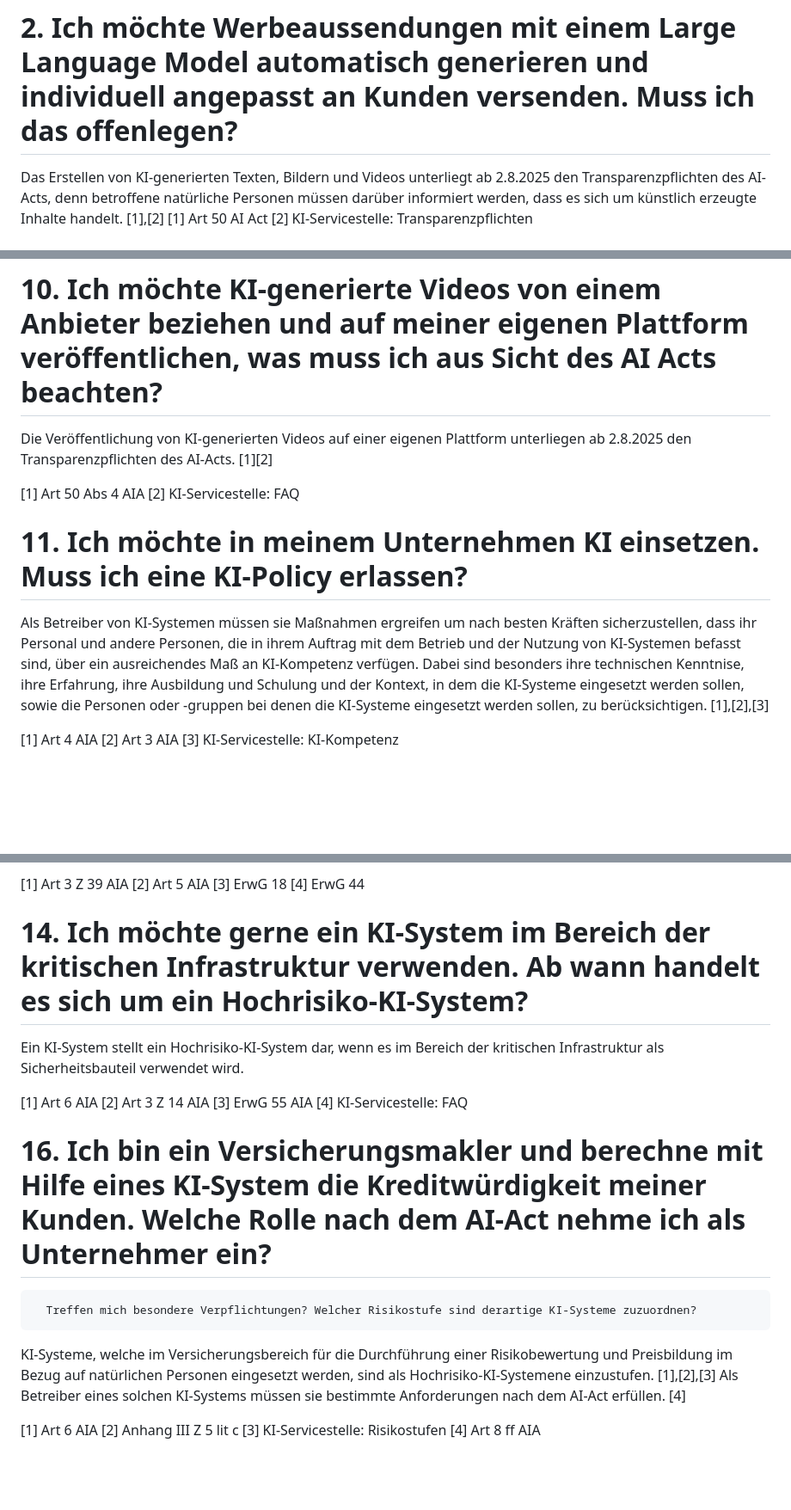
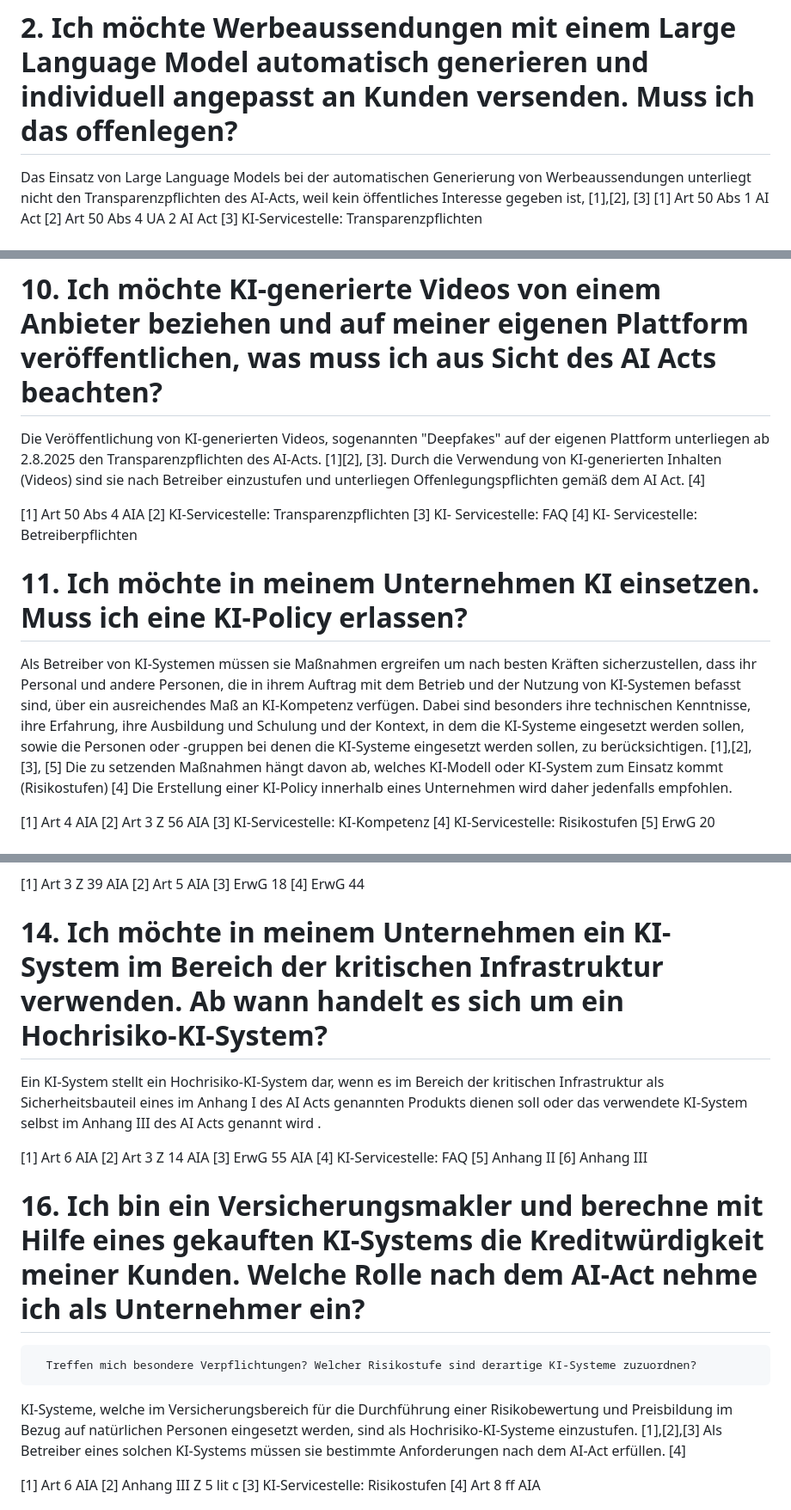
Before and after one commit to rtr-ai/aia-rag, a Markdown page: data/fragen-qa.md, 3 parts joined by grey strips. Shown at 86% size. Drawn GitHub-style; blank space fills up the shorter version.

```diff
--- a/data/fragen-qa.md
+++ b/data/fragen-qa.md
@@ -8,10 +10,10 @@ Da Sie als Unternehmen das KI-System nicht selbst entwickeln, sondern dieses im
 
 # 2. Ich möchte Werbeaussendungen mit einem Large Language Model automatisch generieren und individuell angepasst an Kunden versenden. Muss ich das offenlegen?
 
-Das Erstellen von KI-generierten Texten, Bildern und Videos unterliegt ab 2.8.2025 den Transparenzpflichten des AI-Acts, denn betroffene natürliche Personen müssen darüber informiert werden, dass es
-sich um künstlich erzeugte Inhalte handelt. [1],[2]
- [1] Art 50 AI Act
- [2] KI-Servicestelle: Transparenzpflichten
+Das Einsatz von Large Language Models bei der automatischen Generierung von Werbeaussendungen unterliegt nicht den Transparenzpflichten des AI-Acts, weil kein öffentliches Interesse gegeben ist, [1],[2], [3]
+ [1] Art 50 Abs 1 AI Act
+ [2] Art 50 Abs 4 UA 2 AI Act
+ [3] KI-Servicestelle: Transparenzpflichten
 
 # 3. Ich möchte die Arbeitsleistung meiner Mitarbeiter im Home Office mittels eines KI-Systems auswerten. Wie ist dieses System einzustufen?
 
@@ -103,20 +104,25 @@ Es sind daher hier sowohl die zu erfüllenden Pflichten eines Anbieters als auch
 
 # 10. Ich möchte KI-generierte Videos von einem Anbieter beziehen und auf meiner eigenen Plattform veröffentlichen, was muss ich aus Sicht des AI Acts beachten?
 
-Die Veröffentlichung von KI-generierten Videos auf einer eigenen Plattform unterliegen ab 2.8.2025 den Transparenzpflichten des AI-Acts. [1][2]
+Die Veröffentlichung von KI-generierten Videos, sogenannten "Deepfakes" auf der eigenen Plattform unterliegen ab 2.8.2025 den Transparenzpflichten des AI-Acts. [1][2], [3]. Durch die Verwendung von KI-generierten Inhalten (Videos) sind sie nach Betreiber einzustufen und unterliegen Offenlegungspflichten gemäß dem AI Act.  [4]
 
 [1] Art 50 Abs 4 AIA
-[2] KI-Servicestelle: FAQ
+[2] KI-Servicestelle: Transparenzpflichten
+[3] KI- Servicestelle: FAQ
+[4] KI- Servicestelle: Betreiberpflichten
 
 # 11. Ich möchte in meinem Unternehmen KI einsetzen. Muss ich eine KI-Policy erlassen?
 
 Als Betreiber von KI-Systemen müssen sie Maßnahmen ergreifen um nach besten Kräften sicherzustellen, dass ihr Personal und andere Personen, die in ihrem Auftrag mit dem Betrieb und der Nutzung von
-KI-Systemen befasst sind, über ein ausreichendes Maß an KI-Kompetenz verfügen. Dabei sind besonders ihre technischen Kenntnise, ihre Erfahrung, ihre Ausbildung und Schulung und der Kontext, in dem die KI-Systeme eingesetzt
-werden sollen, sowie die Personen oder -gruppen bei denen die KI-Systeme eingesetzt werden sollen, zu berücksichtigen. [1],[2],[3]
+KI-Systemen befasst sind, über ein ausreichendes Maß an KI-Kompetenz verfügen. Dabei sind besonders ihre technischen Kenntnisse, ihre Erfahrung, ihre Ausbildung und Schulung und der Kontext, in dem die KI-Systeme eingesetzt
+werden sollen, sowie die Personen oder -gruppen bei denen die KI-Systeme eingesetzt werden sollen, zu berücksichtigen.   [1],[2],[3], [5]
+Die zu setzenden Maßnahmen hängt davon ab, welches KI-Modell oder KI-System zum Einsatz kommt (Risikostufen) [4] Die Erstellung einer KI-Policy innerhalb eines Unternehmen wird daher jedenfalls empfohlen.
 
 [1] Art 4 AIA
-[2] Art 3 AIA
+[2] Art 3 Z 56 AIA
 [3] KI-Servicestelle: KI-Kompetenz
+[4] KI-Servicestelle: Risikostufen
+[5] ErwG 20
 
 # 12. Ich möchte im Bewerbungsprozess ein KI-System einsetzen, das eine Risikobewertung durchführt. Das KI-System soll insbesondere bewerten ob der/die Bewerber/in eine Neigung zur Begehung von Straftaten hat. Was muss ich da beachten?
 
@@ -138,19 +144,21 @@ Der Einsatz von KI-Systemen zur zur Ableitung von Emotionen einer natürlichen P
 [4] ErwG 44
 
 
-# 14. Ich möchte gerne ein KI-System im Bereich der kritischen Infrastruktur verwenden. Ab wann handelt es sich um ein Hochrisiko-KI-System?
+# 14. Ich möchte in meinem Unternehmen ein KI-System im Bereich der kritischen Infrastruktur verwenden. Ab wann handelt es sich um ein Hochrisiko-KI-System?
 
-Ein KI-System stellt ein Hochrisiko-KI-System dar, wenn es im Bereich der kritischen Infrastruktur als Sicherheitsbauteil verwendet wird.
+Ein KI-System stellt ein Hochrisiko-KI-System dar, wenn es im Bereich der kritischen Infrastruktur als Sicherheitsbauteil eines im Anhang I des AI Acts genannten Produkts dienen soll oder das verwendete KI-System selbst im Anhang III des AI Acts genannt wird .
 
 [1] Art 6 AIA
 [2] Art 3 Z 14 AIA
 [3] ErwG 55 AIA
 [4] KI-Servicestelle: FAQ
+[5] Anhang II
+[6] Anhang III
 
-# 16. Ich bin ein Versicherungsmakler und berechne mit Hilfe eines KI-System die Kreditwürdigkeit meiner Kunden. Welche Rolle nach dem AI-Act nehme ich als Unternehmer ein?
+# 16. Ich bin ein Versicherungsmakler und berechne mit Hilfe eines gekauften KI-Systems die Kreditwürdigkeit meiner Kunden. Welche Rolle nach dem AI-Act nehme ich als Unternehmer ein?
 	  Treffen mich besondere Verpflichtungen? Welcher Risikostufe sind derartige KI-Systeme zuzuordnen?
 
-KI-Systeme, welche im Versicherungsbereich für die Durchführung einer Risikobewertung und Preisbildung im Bezug auf natürlichen Personen eingesetzt werden, sind als Hochrisiko-KI-Systemene
+KI-Systeme, welche im Versicherungsbereich für die Durchführung einer Risikobewertung und Preisbildung im Bezug auf natürlichen Personen eingesetzt werden, sind als Hochrisiko-KI-Systeme
 einzustufen. [1],[2],[3] Als Betreiber eines solchen KI-Systems müssen sie bestimmte Anforderungen nach dem AI-Act erfüllen. [4]
 
 [1] Art 6 AIA
```
Also changed, not shown: other parts of data/fragen-qa.md (+9 -8 lines).
